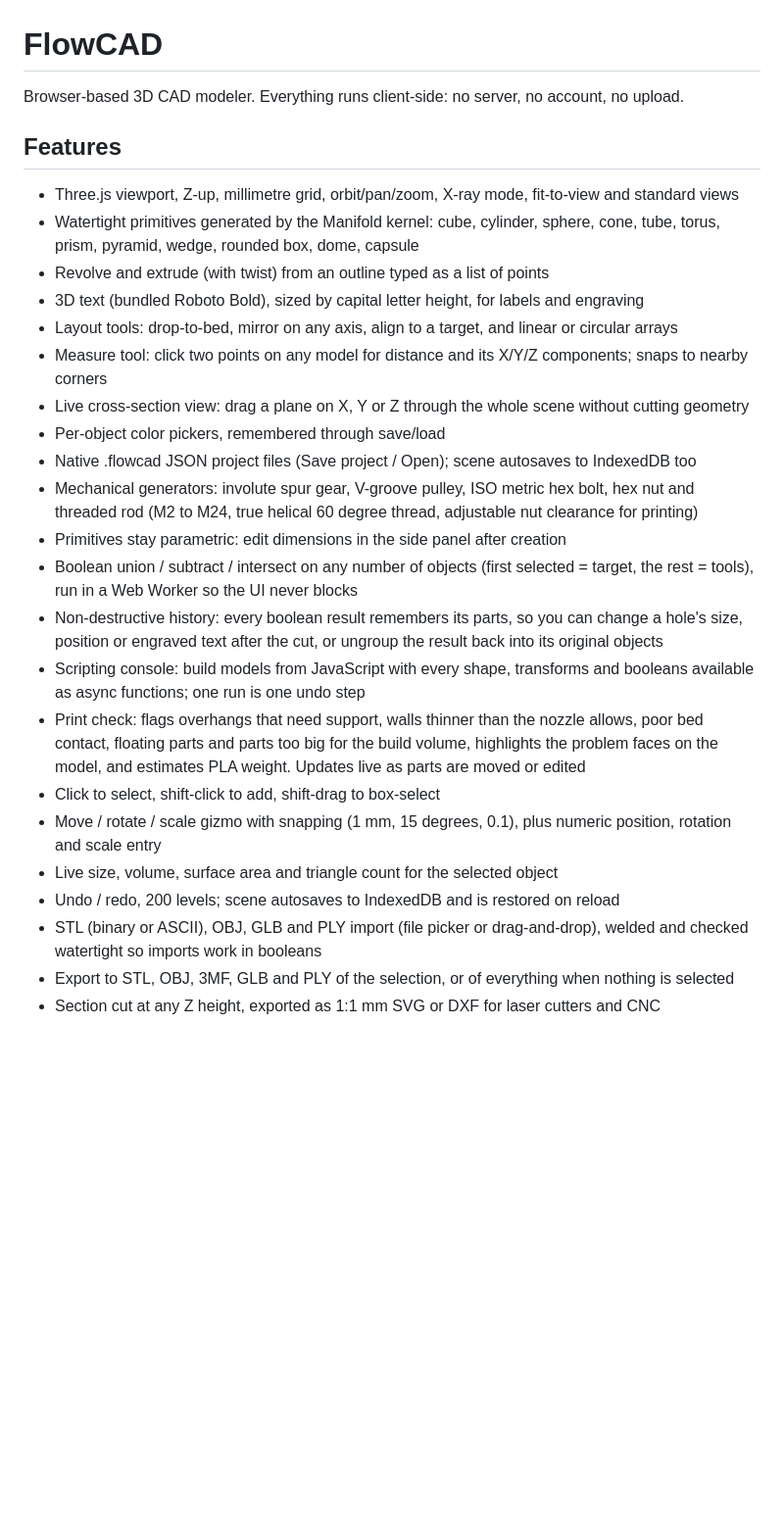
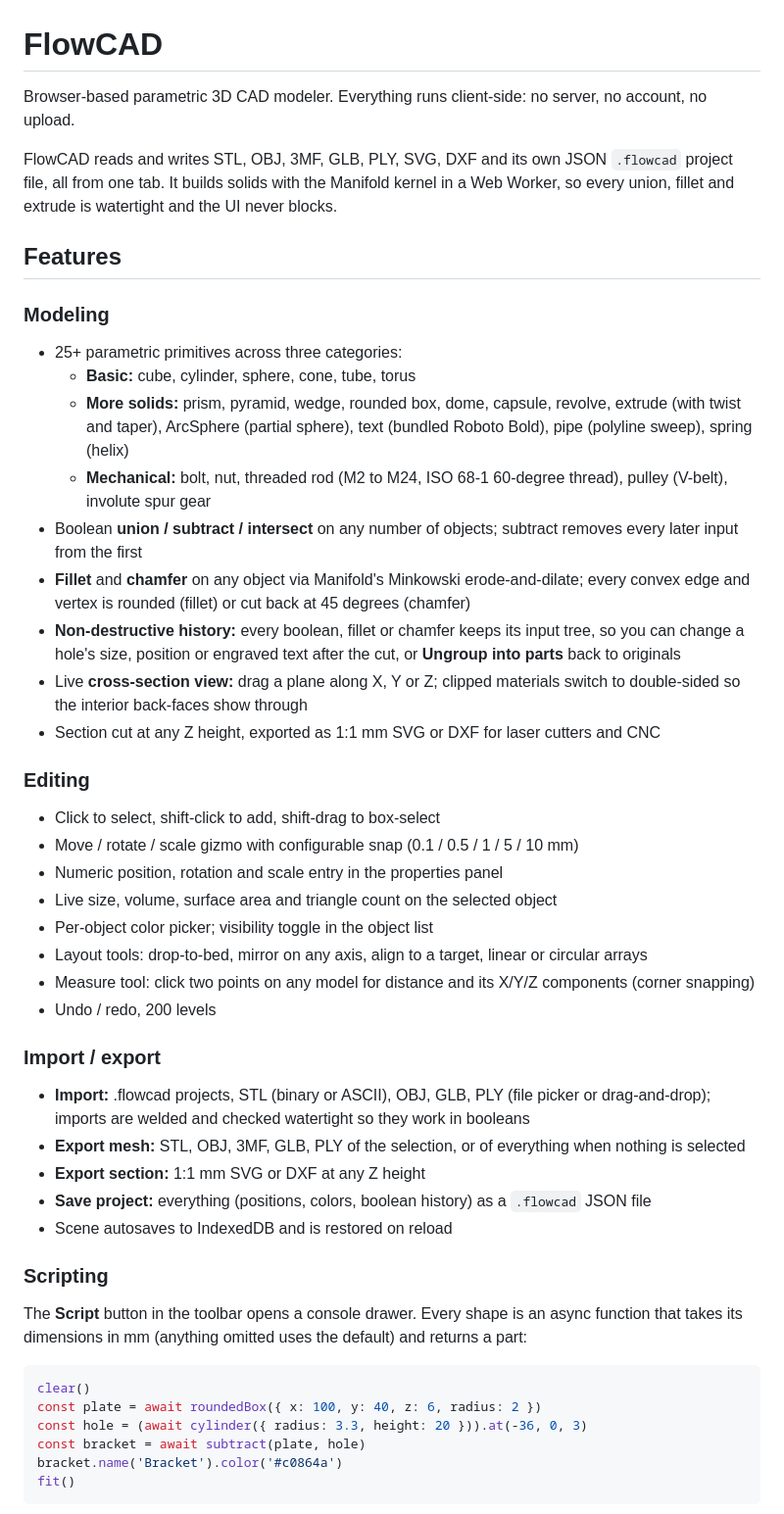
Before and after one commit to N9601/FlowCAD, a Markdown page: README.md, the part around one of its changes. Shown at 98% size. GitHub-like rendering; blank space fills up the shorter version.

Commit message:
Overhaul README to reflect full feature set

````diff
--- a/README.md
+++ b/README.md
@@ -1,35 +1,62 @@
 # FlowCAD
 
-Browser-based 3D CAD modeler. Everything runs client-side: no server, no account, no upload.
+Browser-based parametric 3D CAD modeler. Everything runs client-side: no server, no account, no upload.
+
+FlowCAD reads and writes STL, OBJ, 3MF, GLB, PLY, SVG, DXF and its own JSON `.flowcad` project file, all
+from one tab. It builds solids with the Manifold kernel in a Web Worker, so every union, fillet and
+extrude is watertight and the UI never blocks.
 
 ## Features
 
-- Three.js viewport, Z-up, millimetre grid, orbit/pan/zoom, X-ray mode, fit-to-view and standard views
-- Watertight primitives generated by the Manifold kernel: cube, cylinder, sphere, cone, tube, torus, prism,
-  pyramid, wedge, rounded box, dome, capsule
-- Revolve and extrude (with twist) from an outline typed as a list of points
-- 3D text (bundled Roboto Bold), sized by capital letter height, for labels and engraving
-- Layout tools: drop-to-bed, mirror on any axis, align to a target, and linear or circular arrays
-- Measure tool: click two points on any model for distance and its X/Y/Z components; snaps to nearby corners
-- Live cross-section view: drag a plane on X, Y or Z through the whole scene without cutting geometry
-- Per-object color pickers, remembered through save/load
-- Native .flowcad JSON project files (Save project / Open); scene autosaves to IndexedDB too
-- Mechanical generators: involute spur gear, V-groove pulley, ISO metric hex bolt, hex nut and threaded rod (M2 to M24,
-  true helical 60 degree thread, adjustable nut clearance for printing)
-- Primitives stay parametric: edit dimensions in the side panel after creation
-- Boolean union / subtract / intersect on any number of objects (first selected = target, the rest = tools),
-  run in a Web Worker so the UI never blocks
-- Non-destructive history: every boolean result remembers its parts, so you can change a hole's size,
-  position or engraved text after the cut, or ungroup the result back into its original objects
-- Scripting console: build models from JavaScript with every shape, transforms and booleans available as
-  async functions; one run is one undo step
-- Print check: flags overhangs that need support, walls thinner than the nozzle allows, poor bed contact,
-  floating parts and parts too big for the build volume, highlights the problem faces on the model, and
-  estimates PLA weight. Updates live as parts are moved or edited
+### Modeling
+
+- 25+ parametric primitives across three categories:
+  - **Basic:** cube, cylinder, sphere, cone, tube, torus
+  - **More solids:** prism, pyramid, wedge, rounded box, dome, capsule, revolve, extrude (with twist and
+    taper), ArcSphere (partial sphere), text (bundled Roboto Bold), pipe (polyline sweep), spring (helix)
+  - **Mechanical:** bolt, nut, threaded rod (M2 to M24, ISO 68-1 60-degree thread), pulley (V-belt),
+    involute spur gear
+- Boolean **union / subtract / intersect** on any number of objects; subtract removes every later input
+  from the first
+- **Fillet** and **chamfer** on any object via Manifold's Minkowski erode-and-dilate; every convex edge
+  and vertex is rounded (fillet) or cut back at 45 degrees (chamfer)
+- **Non-destructive history:** every boolean, fillet or chamfer keeps its input tree, so you can change
+  a hole's size, position or engraved text after the cut, or **Ungroup into parts** back to originals
+- Live **cross-section view:** drag a plane along X, Y or Z; clipped materials switch to double-sided
+  so the interior back-faces show through
+- Section cut at any Z height, exported as 1:1 mm SVG or DXF for laser cutters and CNC
+
+### Editing
+
 - Click to select, shift-click to add, shift-drag to box-select
-- Move / rotate / scale gizmo with snapping (1 mm, 15 degrees, 0.1), plus numeric position, rotation and scale entry
-- Live size, volume, surface area and triangle count for the selected object
-- Undo / redo, 200 levels; scene autosaves to IndexedDB and is restored on reload
-- STL (binary or ASCII), OBJ, GLB and PLY import (file picker or drag-and-drop), welded and checked watertight so imports work in booleans
-- Export to STL, OBJ, 3MF, GLB and PLY of the selection, or of everything when nothing is selected
-- Section cut at any Z height, exported as 1:1 mm SVG or DXF for laser cutters and CNC
+- Move / rotate / scale gizmo with configurable snap (0.1 / 0.5 / 1 / 5 / 10 mm)
+- Numeric position, rotation and scale entry in the properties panel
+- Live size, volume, surface area and triangle count on the selected object
+- Per-object color picker; visibility toggle in the object list
+- Layout tools: drop-to-bed, mirror on any axis, align to a target, linear or circular arrays
+- Measure tool: click two points on any model for distance and its X/Y/Z components (corner snapping)
+- Undo / redo, 200 levels
+
+### Import / export
+
+- **Import:** .flowcad projects, STL (binary or ASCII), OBJ, GLB, PLY (file picker or drag-and-drop);
+  imports are welded and checked watertight so they work in booleans
+- **Export mesh:** STL, OBJ, 3MF, GLB, PLY of the selection, or of everything when nothing is selected
+- **Export section:** 1:1 mm SVG or DXF at any Z height
+- **Save project:** everything (positions, colors, boolean history) as a `.flowcad` JSON file
+- Scene autosaves to IndexedDB and is restored on reload
+
+### Scripting
+
+The **Script** button in the toolbar opens a console drawer. Every shape is an async function that
+takes its dimensions in mm (anything omitted uses the default) and returns a part:
+
+```js
+clear()
+const plate = await roundedBox({ x: 100, y: 40, z: 6, radius: 2 })
+const hole = (await cylinder({ radius: 3.3, height: 20 })).at(-36, 0, 3)
+const bracket = await subtract(plate, hole)
+bracket.name('Bracket').color('#c0864a')
+fit()
+```
+
````
Also changed, not shown: other parts of README.md (+38 -36 lines).
